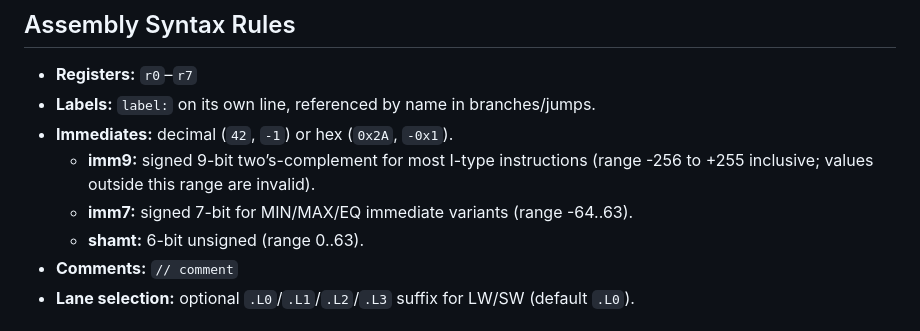
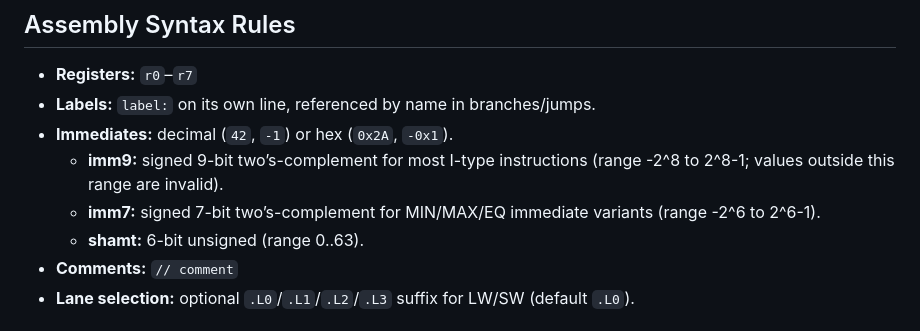
Before and after one commit to MuhammadTahaBinZaeem/ygygyg, a Markdown page: README.md, the part around the change. Rendered like a GitHub page.

Commit message:
Clarify immediate ranges
Co-authored-by: MuhammadTahaBinZaeem <221085047+MuhammadTahaBinZaeem@users.noreply.github.com>

```diff
--- a/README.md
+++ b/README.md
@@ -57,8 +57,8 @@ The diagram above shows shared bit positions. Individual instructions reinterpre
 * **Registers:** `r0`–`r7`
 * **Labels:** `label:` on its own line, referenced by name in branches/jumps.
 * **Immediates:** decimal (`42`, `-1`) or hex (`0x2A`, `-0x1`).
-  * **imm9:** signed 9-bit two’s-complement for most I-type instructions (range -256 to +255 inclusive; values outside this range are invalid).
-  * **imm7:** signed 7-bit for MIN/MAX/EQ immediate variants (range -64..63).
+  * **imm9:** signed 9-bit two’s-complement for most I-type instructions (range -2^8 to 2^8-1; values outside this range are invalid).
+  * **imm7:** signed 7-bit two’s-complement for MIN/MAX/EQ immediate variants (range -2^6 to 2^6-1).
   * **shamt:** 6-bit unsigned (range 0..63).
 * **Comments:** `// comment`
 * **Lane selection:** optional `.L0`/`.L1`/`.L2`/`.L3` suffix for LW/SW (default `.L0`).
```
